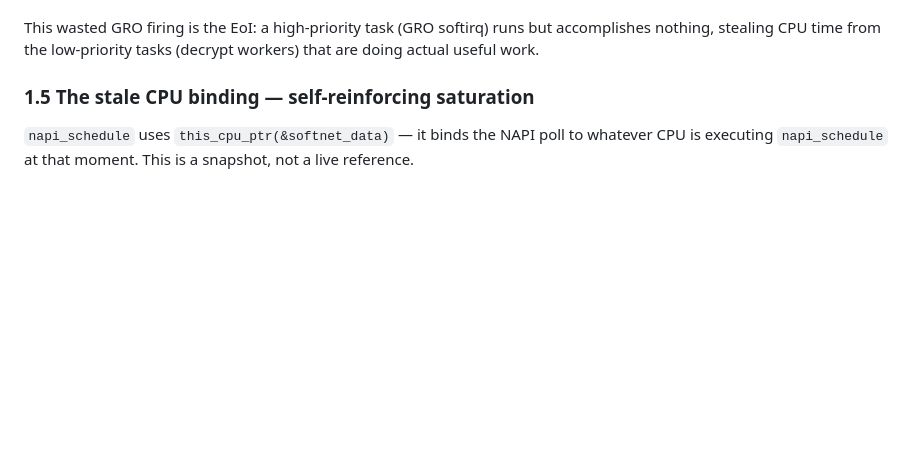
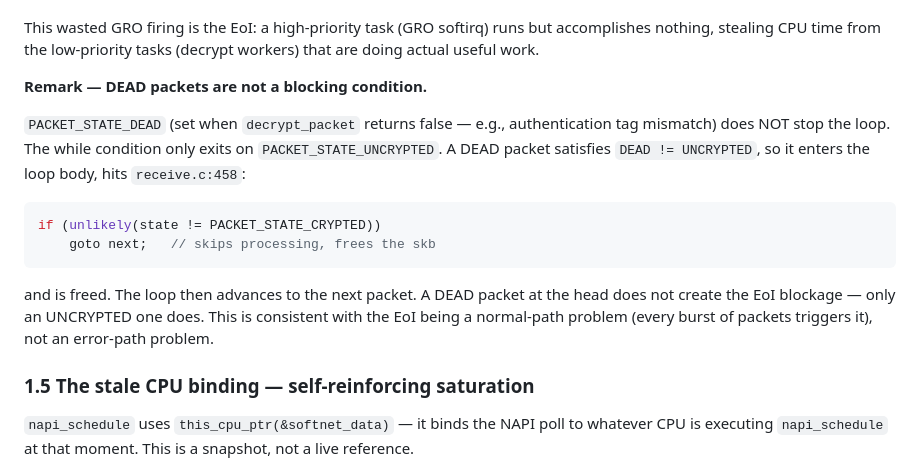
Before and after one commit to AnasAEA/wireguard-receive-path, a Markdown page: CODE_STUDY_NOTES.md, the part around the change. Rendered like a GitHub page; blank space fills up the shorter version.

Commit message:
CODE_STUDY_NOTES 1.4: add remark on DEAD packet handling

````diff
--- a/CODE_STUDY_NOTES.md
+++ b/CODE_STUDY_NOTES.md
@@ -229,6 +229,17 @@ Worker 1 just called `napi_schedule` and marked pkt 1 as CRYPTED. At the next `p
 Note the important correction from earlier documentation: **the just-decrypted packet (pkt 1) IS already marked CRYPTED** before `napi_schedule` is called. GRO doesn't fail because pkt 1 isn't ready — it fails because pkt 0 (ahead in the queue) is not ready. GRO cannot skip pkt 0 to process pkt 1.
 
 This wasted GRO firing is the EoI: a high-priority task (GRO softirq) runs but accomplishes nothing, stealing CPU time from the low-priority tasks (decrypt workers) that are doing actual useful work.
+
+**Remark — DEAD packets are not a blocking condition.**
+
+`PACKET_STATE_DEAD` (set when `decrypt_packet` returns false — e.g., authentication tag mismatch) does NOT stop the loop. The while condition only exits on `PACKET_STATE_UNCRYPTED`. A DEAD packet satisfies `DEAD != UNCRYPTED`, so it enters the loop body, hits `receive.c:458`:
+
+```c
+if (unlikely(state != PACKET_STATE_CRYPTED))
+    goto next;   // skips processing, frees the skb
+```
+
+and is freed. The loop then advances to the next packet. A DEAD packet at the head does not create the EoI blockage — only an UNCRYPTED one does. This is consistent with the EoI being a normal-path problem (every burst of packets triggers it), not an error-path problem.
 
 ### 1.5 The stale CPU binding — self-reinforcing saturation
 
````
